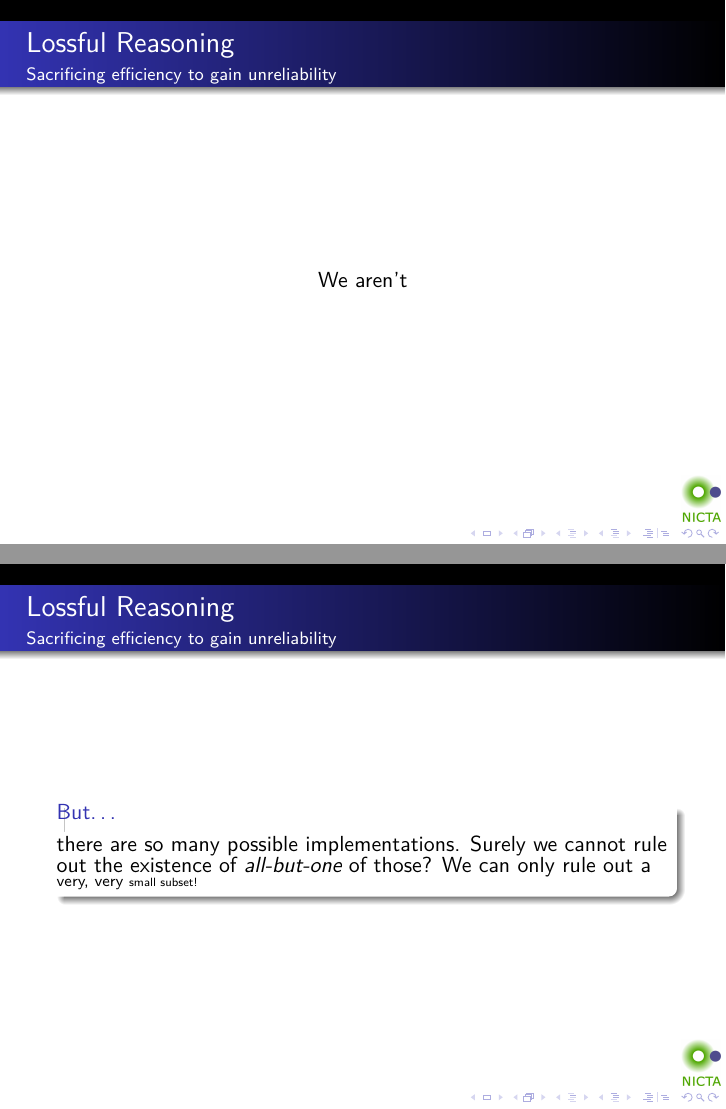
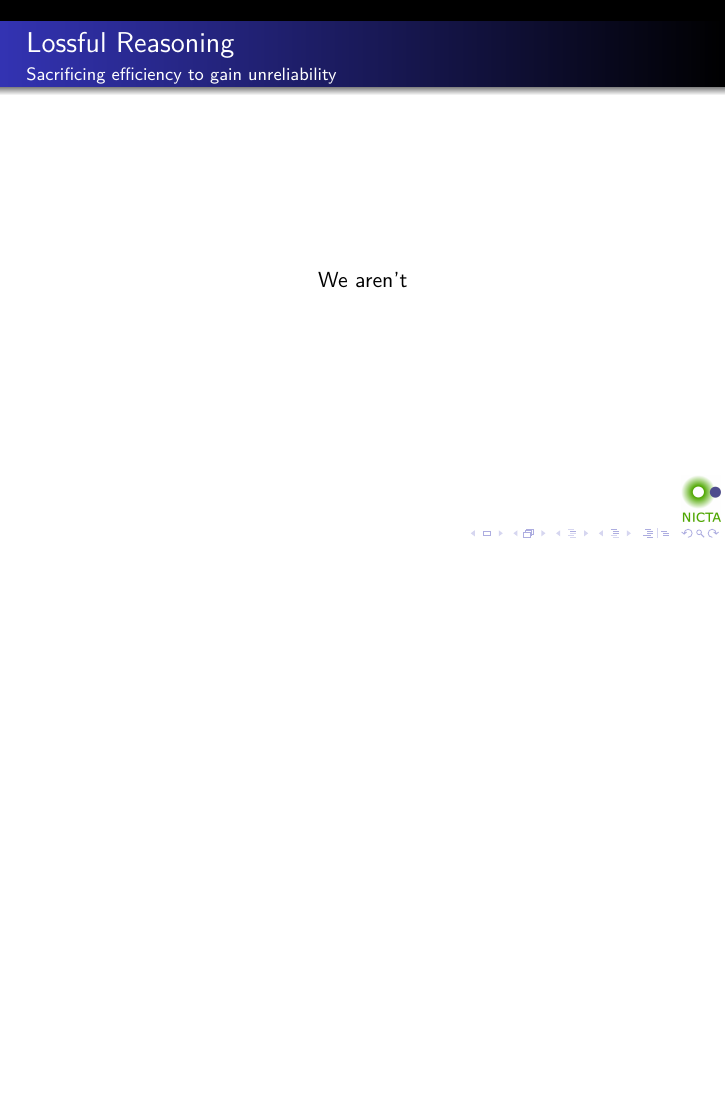
Before and after one commit to tonymorris/parametricity, LaTeX slides (parametricity.tex, which reads lossful-reasoning.tex): pages 13 and 14 of 67 before the commit and page 13 of 66 after it, the two joined at a grey line, the shorter picture padded with empty space. Compiled offline with pdfLaTeX.

Commit message:
remove extraneous slide

```diff
--- a/lossful-reasoning.tex
+++ b/lossful-reasoning.tex
@@ -82,16 +82,6 @@ We aren't
 
 \begin{frame}[fragile]
 \frametitle{Lossful Reasoning}
-\framesubtitle{Sacrificing efficiency to gain unreliability}
-\begin{block}{But\ldots}
-there are so many possible implementations. Surely we cannot
-rule out the existence of \emph{all-but-one} of those? We can only rule out a
-\scriptsize{very, very} \tiny{small subset}!
-\end{block}
-\end{frame}
-
-\begin{frame}[fragile]
-\frametitle{Lossful Reasoning}
 \framesubtitle{Efficiency}
 \begin{center}
 Actually, we can do significantly better
```
